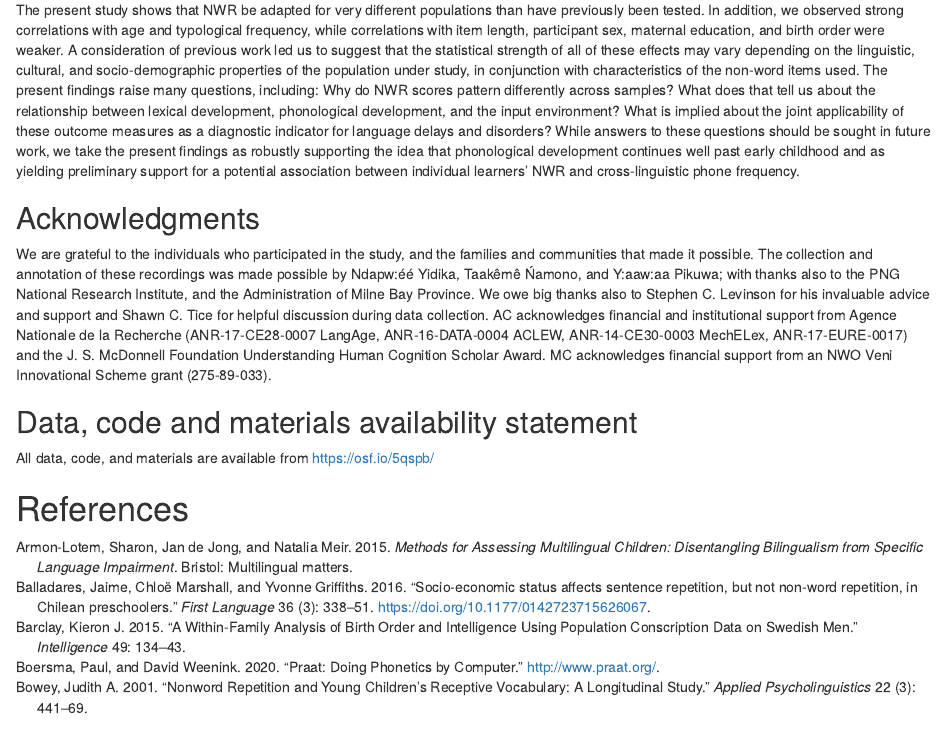
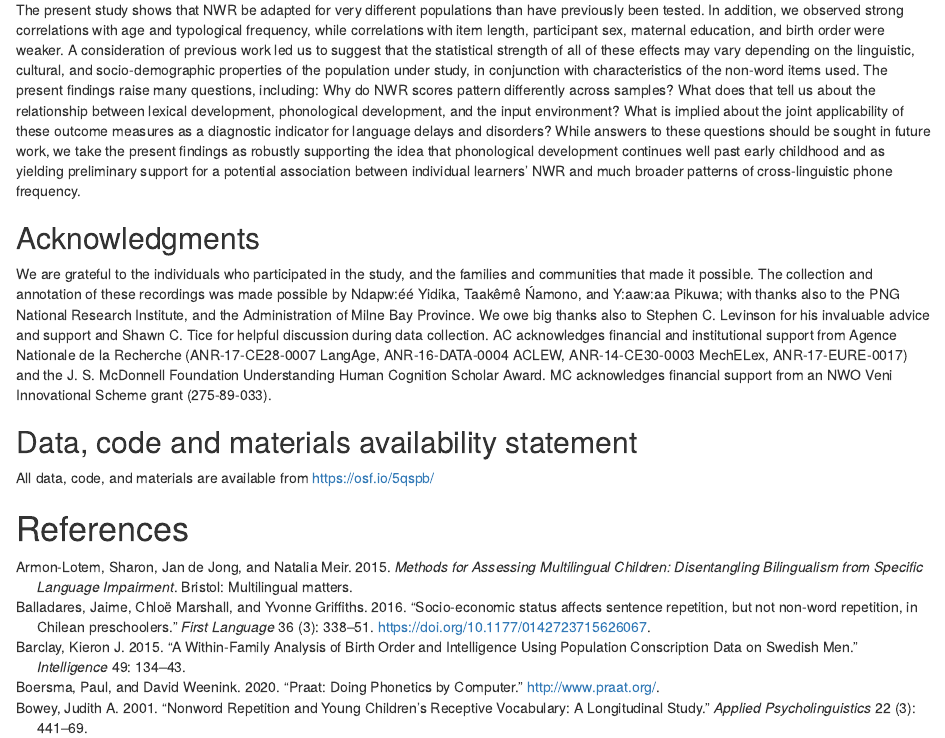
Before and after one commit to alecristia/nwryd19, an R Markdown document (manuscript.Rmd): the page in a window 1100 px wide, from 500 px down. Rendered offline with R 4.5, knitr and Pandoc, with nearby package versions; some code elsewhere in the file could not run offline.

Commit message:
response 18 changes

```diff
--- a/manuscript.Rmd
+++ b/manuscript.Rmd
@@ -911,7 +911,7 @@ Additionally, we only had a single person interacting with children as well as i
 
 ### Conclusions
 
-The present study shows that NWR be adapted for very different populations than have previously been tested. In addition, we observed strong correlations with age and typological frequency, while correlations with item length, participant sex, maternal education, and birth order were weaker. A consideration of previous work led us to suggest that the statistical strength of all of these effects may vary depending on the linguistic, cultural, and socio-demographic properties of the population under study, in conjunction with characteristics of the non-word items used. The present findings raise many questions, including:  Why do NWR scores pattern differently across samples? What does that tell us about the relationship between lexical development, phonological development, and the input environment? What is implied about the joint applicability of these outcome measures as a diagnostic indicator for language delays and disorders? While answers to these questions should be sought in future work, we take the present findings as robustly supporting the idea that phonological development continues well past early childhood and as yielding preliminary support for a potential association between individual learners' NWR and cross-linguistic phone frequency.
+The present study shows that NWR be adapted for very different populations than have previously been tested. In addition, we observed strong correlations with age and typological frequency, while correlations with item length, participant sex, maternal education, and birth order were weaker. A consideration of previous work led us to suggest that the statistical strength of all of these effects may vary depending on the linguistic, cultural, and socio-demographic properties of the population under study, in conjunction with characteristics of the non-word items used. The present findings raise many questions, including:  Why do NWR scores pattern differently across samples? What does that tell us about the relationship between lexical development, phonological development, and the input environment? What is implied about the joint applicability of these outcome measures as a diagnostic indicator for language delays and disorders? While answers to these questions should be sought in future work, we take the present findings as robustly supporting the idea that phonological development continues well past early childhood and as yielding preliminary support for a potential association between individual learners' NWR and much broader patterns of cross-linguistic phone frequency.
 
 \newpage
 
```
